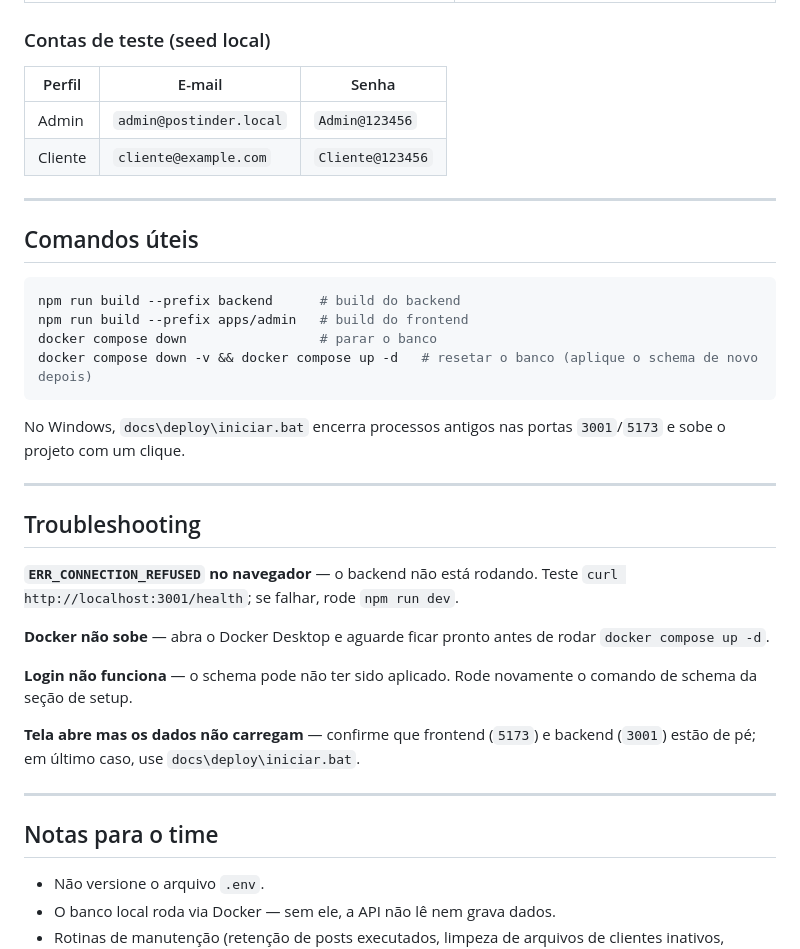
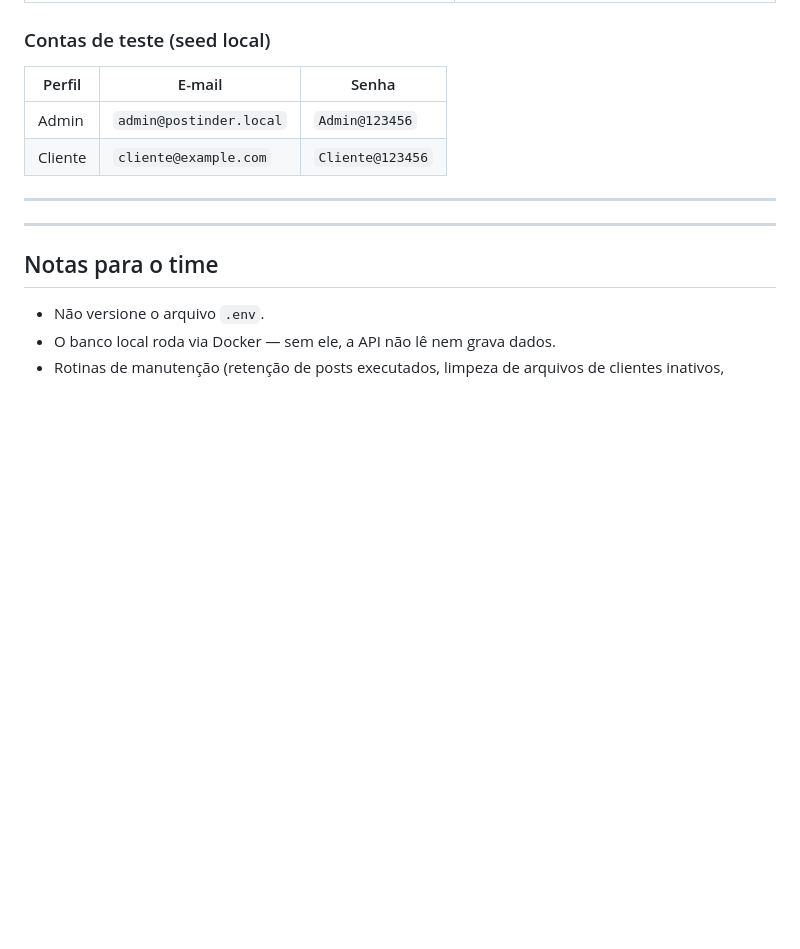
Before and after one commit to Postinder/Postinder, a Markdown page: README.md, the part around the change. Drawn GitHub-style; blank space fills up the shorter version.

Commit message:
Remove commands and troubleshooting from README
Removed useful commands and troubleshooting section from README.

````diff
--- a/README.md
+++ b/README.md
@@ -179,28 +179,6 @@ npm run dev
 
 ---
 
-## Comandos úteis
-
-```bash
-npm run build --prefix backend      # build do backend
-npm run build --prefix apps/admin   # build do frontend
-docker compose down                 # parar o banco
-docker compose down -v && docker compose up -d   # resetar o banco (aplique o schema de novo depois)
-```
-
-No Windows, `docs\deploy\iniciar.bat` encerra processos antigos nas portas `3001`/`5173` e sobe o projeto com um clique.
-
----
-
-## Troubleshooting
-
-**`ERR_CONNECTION_REFUSED` no navegador** — o backend não está rodando. Teste `curl http://localhost:3001/health`; se falhar, rode `npm run dev`.
-
-**Docker não sobe** — abra o Docker Desktop e aguarde ficar pronto antes de rodar `docker compose up -d`.
-
-**Login não funciona** — o schema pode não ter sido aplicado. Rode novamente o comando de schema da seção de setup.
-
-**Tela abre mas os dados não carregam** — confirme que frontend (`5173`) e backend (`3001`) estão de pé; em último caso, use `docs\deploy\iniciar.bat`.
 
 ---
 
````
